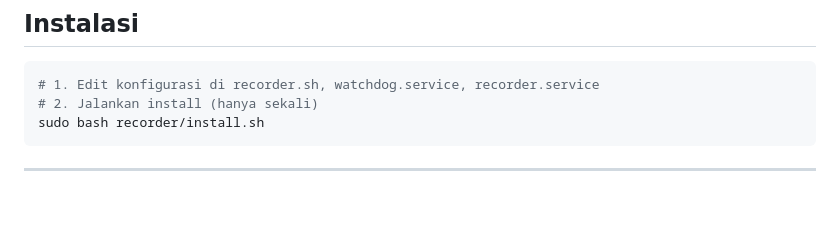
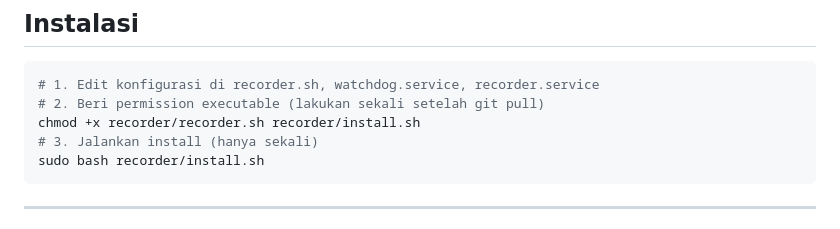
Before and after one commit to ahyaniayas/live-stream-cw300, a Markdown page: recorder/README.md, the part around the change. Rendered like a GitHub page; blank space fills up the shorter version.

Commit message:
Revert executable bit, tambah instruksi chmod di README

````diff
--- a/recorder/README.md
+++ b/recorder/README.md
@@ -60,7 +60,9 @@ ExecStart=/bin/bash /home/serverku/live-stream-cw300/recorder/recorder.sh
 
 ```bash
 # 1. Edit konfigurasi di recorder.sh, watchdog.service, recorder.service
-# 2. Jalankan install (hanya sekali)
+# 2. Beri permission executable (lakukan sekali setelah git pull)
+chmod +x recorder/recorder.sh recorder/install.sh
+# 3. Jalankan install (hanya sekali)
 sudo bash recorder/install.sh
 ```
 
````
